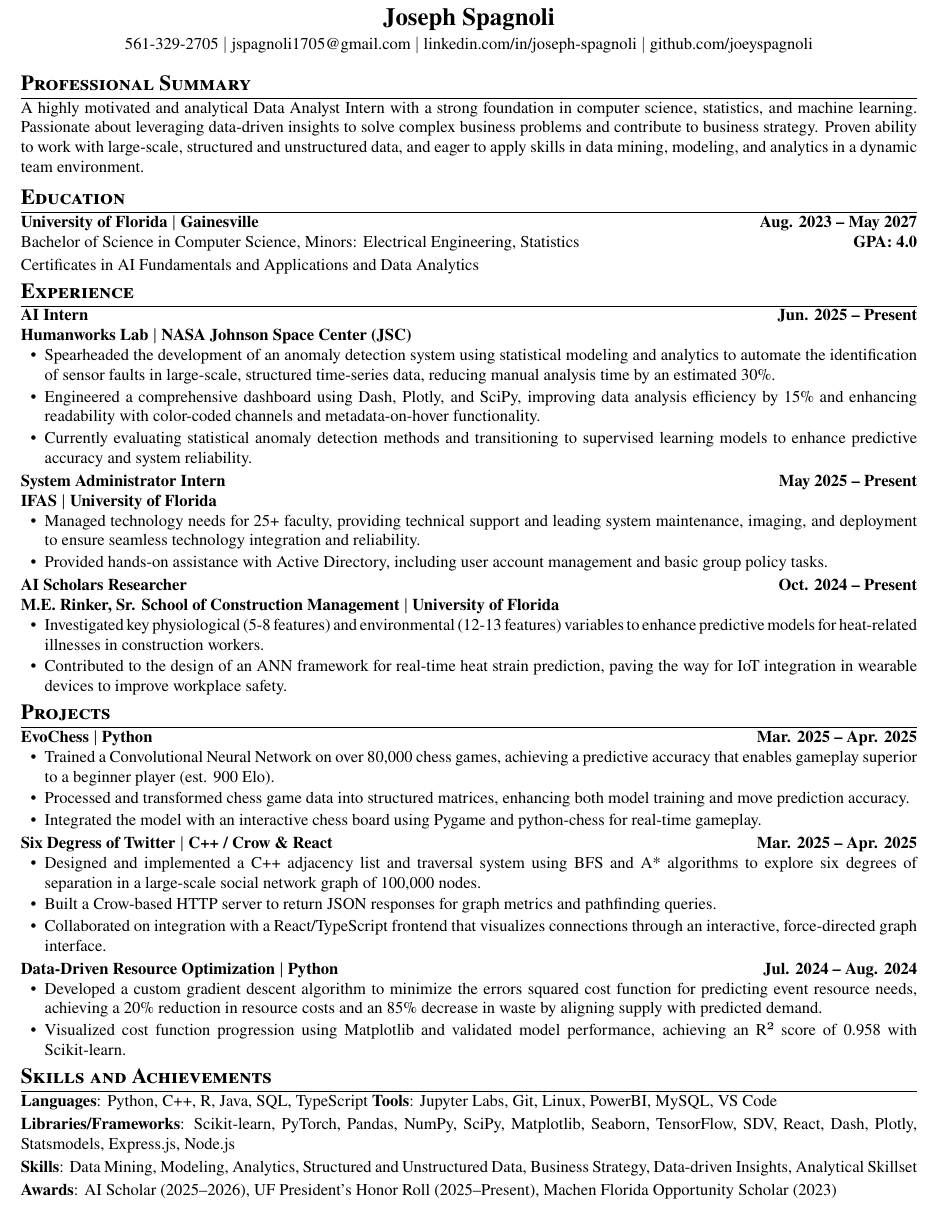
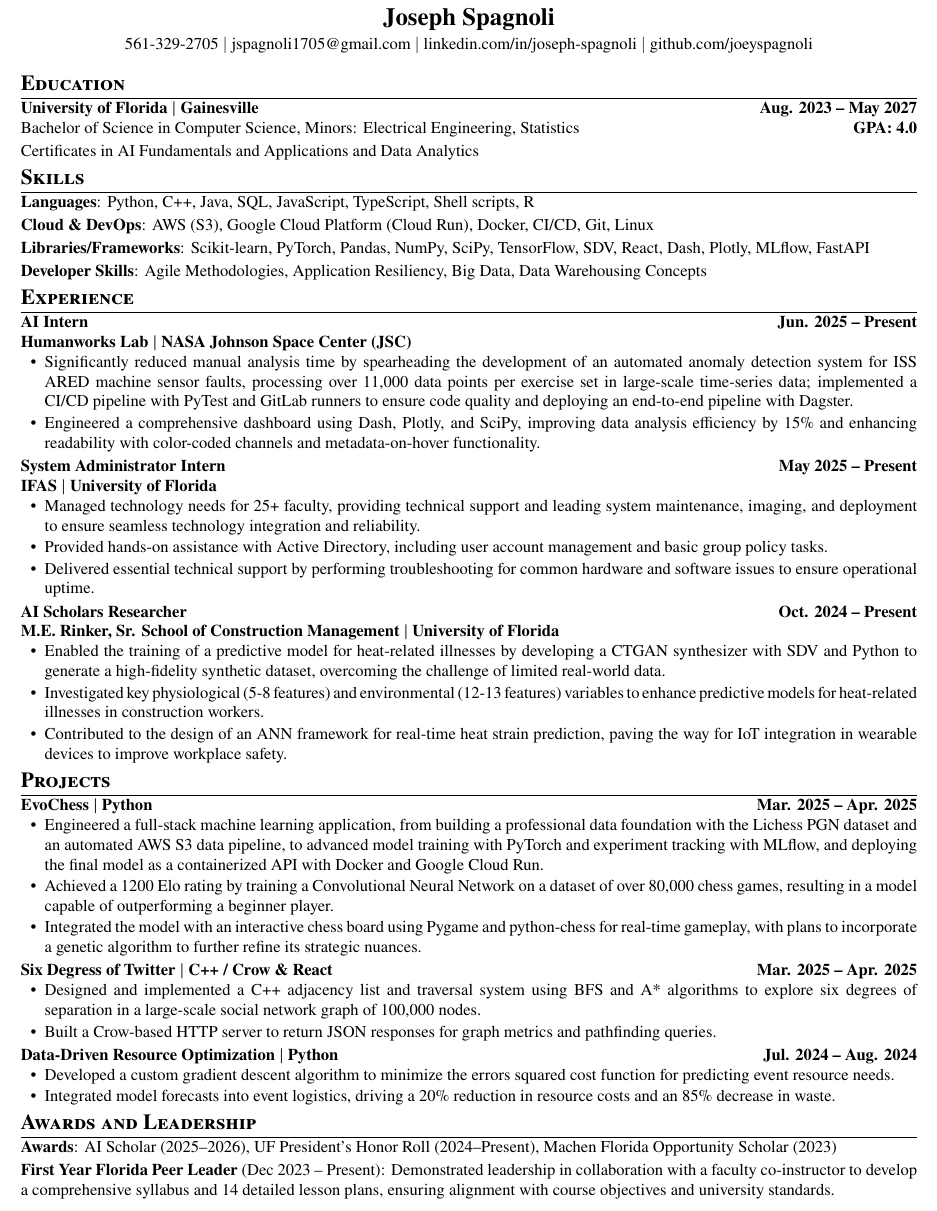
Before and after one commit to joeyspagnoli/resume, a LaTeX CV (resume.tex): part of the page, cut so that both start at the same text. Compiled offline with pdfLaTeX.

Commit message:
Updated cap1

```diff
--- a/resume.tex
+++ b/resume.tex
@@ -57,18 +57,20 @@
   \href{https://github.com/joeyspagnoli}{github.com/joeyspagnoli}}
 \end{center}
 
-%-----------PROFESSIONAL SUMMARY-----------
-\section{\textbf{Professional Summary}}
-\resumeSubHeadingListStart
-    \item[] A highly motivated and analytical Data Analyst Intern with a strong foundation in computer science, statistics, and machine learning. Passionate about leveraging data-driven insights to solve complex business problems and contribute to business strategy. Proven ability to work with large-scale, structured and unstructured data, and eager to apply skills in data mining, modeling, and analytics in a dynamic team environment.
-\resumeSubHeadingListEnd
-\vspace{2pt}
-
 %-----------EDUCATION-----------
 \section{\textbf{Education}}
 \resumeSubHeadingListStart
   \resumeSubheading{University of Florida $|$ Gainesville}{Aug. 2023 -- May 2027}{Bachelor of Science in Computer Science, Minors: Electrical Engineering, Statistics}{GPA: 4.0}
   \item Certificates in AI Fundamentals and Applications and Data Analytics
+\resumeSubHeadingListEnd
+
+%-----------SKILLS AND ACHIEVEMENTS-----------
+\section{\textbf{Skills}}
+\resumeSubHeadingListStart
+  \item{\textbf{Languages}:  Python, C++, Java, SQL, JavaScript, TypeScript, Shell scripts, R}
+  \item{\textbf{Cloud \& DevOps}: AWS (S3), Google Cloud Platform (Cloud Run), Docker, CI/CD, Git, Linux}
+  \item{\textbf{Libraries/Frameworks}: Scikit-learn, PyTorch, Pandas, NumPy, SciPy, TensorFlow, SDV, React, Dash, Plotly, MLflow, FastAPI}
+  \item{\textbf{Developer Skills}: Agile Methodologies, Application Resiliency, Big Data, Data Warehousing Concepts}
 \resumeSubHeadingListEnd
 
 %-----------EXPERIENCE-----------
@@ -78,20 +80,21 @@
 \item {\textbf{AI Intern}} \hfill {\textbf{Jun. 2025 -- Present}}\\
     \textbf{Humanworks Lab $|$ NASA Johnson Space Center (JSC)}
   \resumeItemListStart
-    \resumeItem{Spearheaded the development of an anomaly detection system using statistical modeling and analytics to automate the identification of sensor faults in large-scale, structured time-series data, reducing manual analysis time by an estimated 30\%.}
+    \resumeItem{Significantly reduced manual analysis time by spearheading the development of an automated anomaly detection system for ISS ARED machine sensor faults, processing over 11,000 data points per exercise set in large-scale time-series data; implemented a CI/CD pipeline with PyTest and GitLab runners to ensure code quality and deploying an end-to-end pipeline with Dagster.}
     \resumeItem{Engineered a comprehensive dashboard using Dash, Plotly, and SciPy, improving data analysis efficiency by 15\% and enhancing readability with color-coded channels and metadata-on-hover functionality.}
-    \resumeItem{Currently evaluating statistical anomaly detection methods and transitioning to supervised learning models to enhance predictive accuracy and system reliability.}
   \resumeItemListEnd
 
   \resumeSubheading{System Administrator Intern}{May 2025 -- Present}{\textbf{IFAS $|$ University of Florida}}{}
   \resumeItemListStart
     \resumeItem{Managed technology needs for 25+ faculty, providing technical support and leading system maintenance, imaging, and deployment to ensure seamless technology integration and reliability.}
     \resumeItem{Provided hands-on assistance with Active Directory, including user account management and basic group policy tasks.}
+    \resumeItem{Delivered essential technical support by performing troubleshooting for common hardware and software issues to ensure operational uptime.}
   \resumeItemListEnd
 
  \item {\textbf{AI Scholars Researcher}} \hfill {\textbf{Oct. 2024 -- Present}}\\
     \textbf{M.E. Rinker, Sr. School of Construction Management $|$ University of Florida}
   \resumeItemListStart
+    \resumeItem{Enabled the training of a predictive model for heat-related illnesses by developing a CTGAN synthesizer with SDV and Python to generate a high-fidelity synthetic dataset, overcoming the challenge of limited real-world data.}
     \resumeItem{Investigated key physiological (5-8 features) and environmental (12-13 features) variables to enhance predictive models for heat-related illnesses in construction workers.}
     \resumeItem{Contributed to the design of an ANN framework for real-time heat strain prediction, paving the way for IoT integration in wearable devices to improve workplace safety.}
   \resumeItemListEnd
@@ -103,32 +106,29 @@
 \resumeSubHeadingListStart
   \item{\textbf{EvoChess $|$ Python}}\hfill\textbf{Mar. 2025 -- Apr. 2025}
   \resumeItemListStart
-    \resumeItem{Trained a Convolutional Neural Network on over 80,000 chess games, achieving a predictive accuracy that enables gameplay superior to a beginner player (est. 900 Elo).}
-    \resumeItem{Processed and transformed chess game data into structured matrices, enhancing both model training and move prediction accuracy.}
-    \resumeItem{Integrated the model with an interactive chess board using Pygame and python-chess for real-time gameplay.}
+    \resumeItem{Engineered a full-stack machine learning application, from building a professional data foundation with the Lichess PGN dataset and an automated AWS S3 data pipeline, to advanced model training with PyTorch and experiment tracking with MLflow, and deploying the final model as a containerized API with Docker and Google Cloud Run.}
+    \resumeItem{Achieved a 1200 Elo rating by training a Convolutional Neural Network on a dataset of over 80,000 chess games, resulting in a model capable of outperforming a beginner player.}
+    \resumeItem{Integrated the model with an interactive chess board using Pygame and python-chess for real-time gameplay, with plans to incorporate a genetic algorithm to further refine its strategic nuances.}
   \resumeItemListEnd
 
   \item{\textbf{Six Degress of Twitter $|$ C++ / Crow \& React}}\hfill\textbf{Mar. 2025 -- Apr. 2025}
   \resumeItemListStart
     \resumeItem{Designed and implemented a C++ adjacency list and traversal system using BFS and A* algorithms to explore six degrees of separation in a large-scale social network graph of 100,000 nodes.}
     \resumeItem{Built a Crow-based HTTP server to return JSON responses for graph metrics and pathfinding queries.}
-    \resumeItem{Collaborated on integration with a React/TypeScript frontend that visualizes connections through an interactive, force-directed graph interface.}
   \resumeItemListEnd
 
   \item{\textbf{Data-Driven Resource Optimization $|$ Python}}\hfill\textbf{Jul. 2024 -- Aug. 2024}
   \resumeItemListStart
-    \resumeItem{Developed a custom gradient descent algorithm to minimize the errors squared cost function for predicting event resource needs, achieving a 20\% reduction in resource costs and an 85\% decrease in waste by aligning supply with predicted demand.}
-    \resumeItem{Visualized cost function progression using Matplotlib and validated model performance, achieving an R² score of 0.958 with Scikit-learn.}
+    \resumeItem{Developed a custom gradient descent algorithm to minimize the errors squared cost function for predicting event resource needs.}
+    \resumeItem{Integrated model forecasts into event logistics, driving a 20\% reduction in resource costs and an 85\% decrease in waste.}
   \resumeItemListEnd
 \resumeSubHeadingListEnd
 
-%-----------SKILLS AND ACHIEVEMENTS-----------
-\section{\textbf{Skills and Achievements}}
+%-----------Awards AND Leadership-----------
+\section{\textbf{Awards and Leadership}}
 \resumeSubHeadingListStart
-  \item{\textbf{Languages}: Python, C++, R, Java, SQL, TypeScript \textbf{Tools}: Jupyter Labs, Git, Linux, PowerBI, MySQL, VS Code}
-  \item{\textbf{Libraries/Frameworks}: Scikit-learn, PyTorch, Pandas, NumPy, SciPy, Matplotlib, Seaborn, TensorFlow, SDV, React, Dash, Plotly, Statsmodels, Express.js, Node.js}
-  \item{\textbf{Skills}: Data Mining, Modeling, Analytics, Structured and Unstructured Data, Business Strategy, Data-driven Insights, Analytical Skillset}
-  \item{\textbf{Awards}: AI Scholar (2025--2026), UF President's Honor Roll (2025--Present), Machen Florida Opportunity Scholar (2023)}
+  \item{\textbf{Awards}: AI Scholar (2025–2026), UF President’s Honor Roll (2024–Present), Machen Florida Opportunity Scholar (2023)}
+  \item{\textbf{First Year Florida Peer Leader} (Dec 2023 – Present): Demonstrated leadership in collaboration with a faculty co-instructor to develop a comprehensive syllabus and 14 detailed lesson plans, ensuring alignment with course objectives and university standards.}
 \resumeSubHeadingListEnd
 
 \end{document}
```
Also changed, not shown: Resume.pdf.
